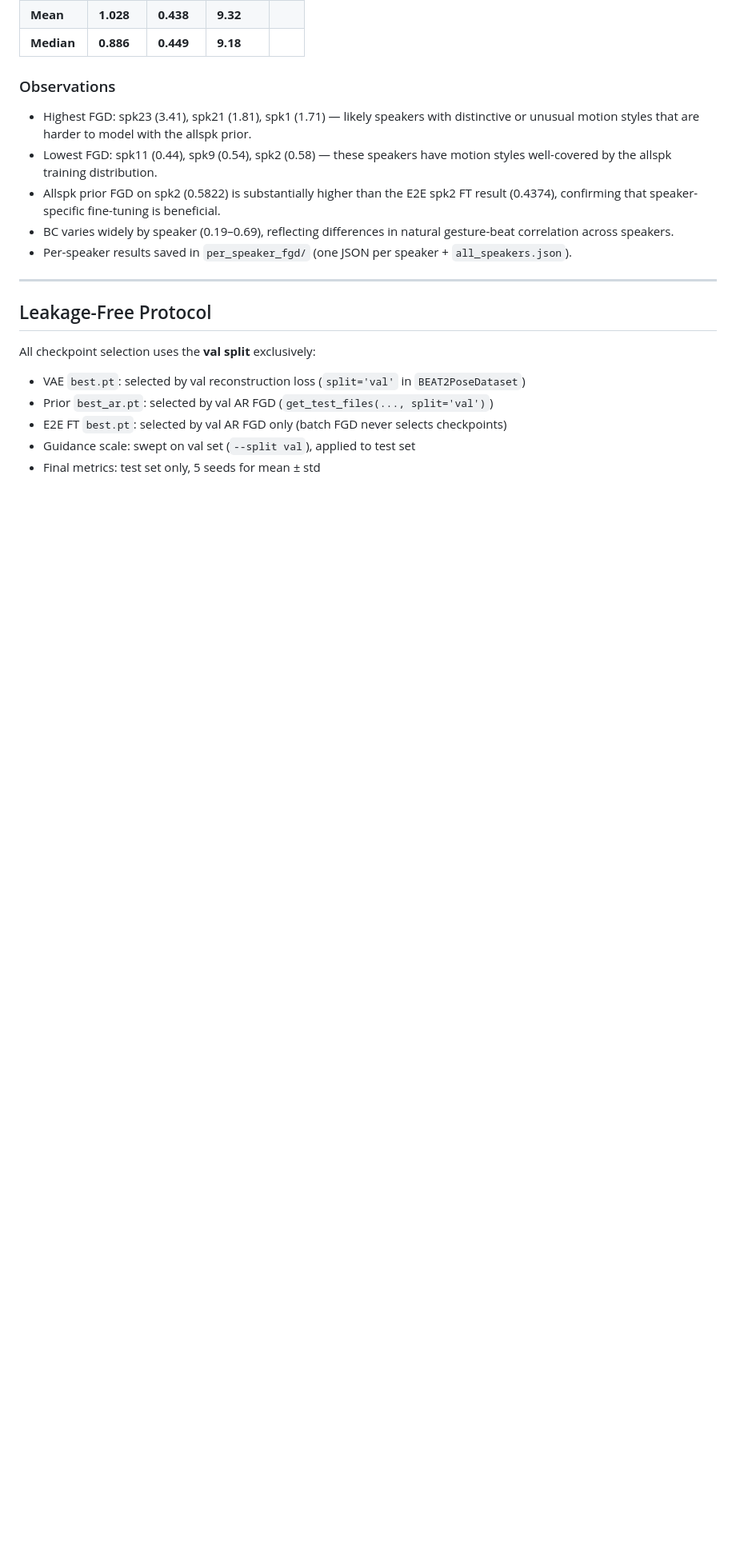
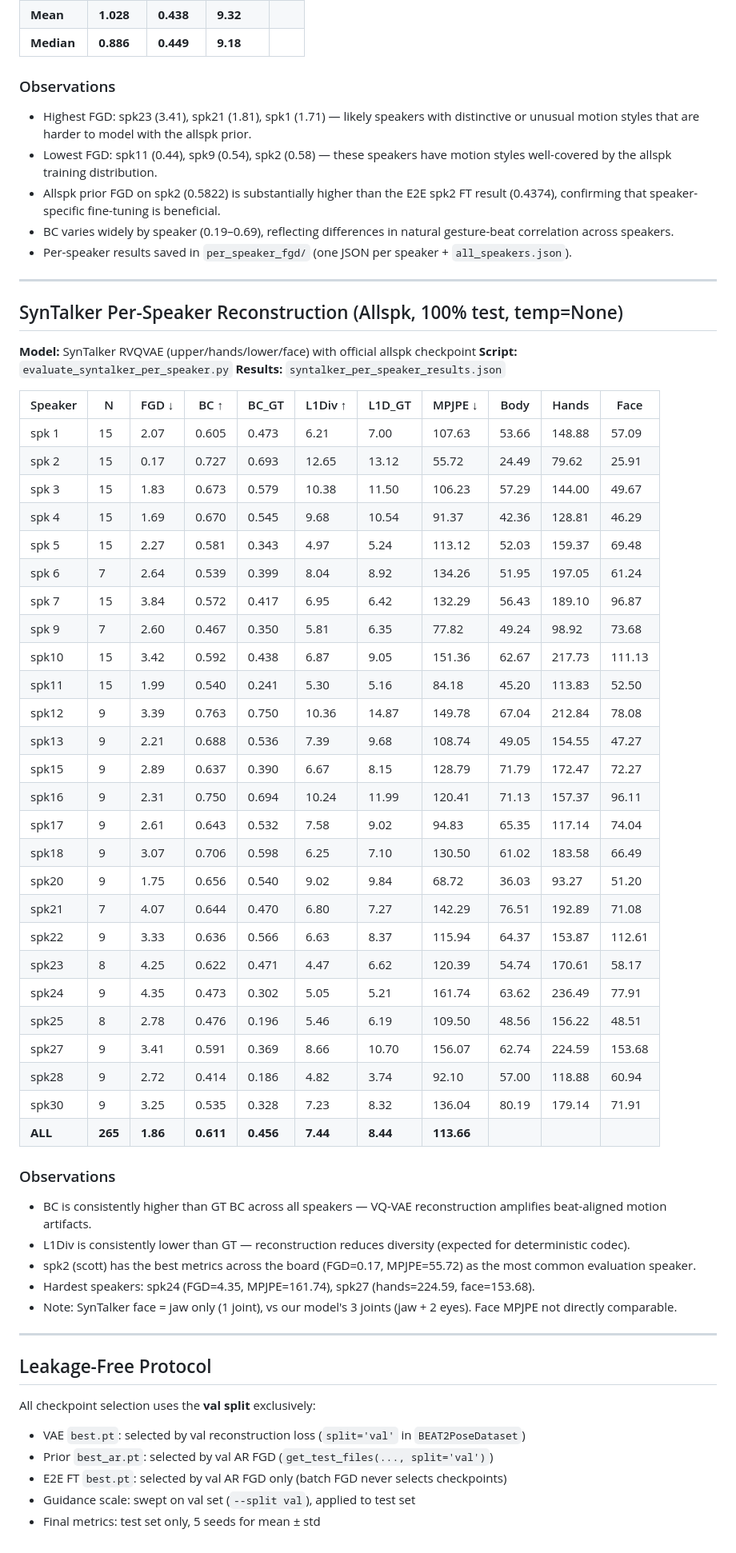
Before and after one commit to bensonhi/HR-VQVAE-POSE, a Markdown page: APPROACH.md, the part around the change. Shown at 80% size. Drawn GitHub-style; blank space fills up the shorter version.

Commit message:
update result

```diff
--- a/APPROACH.md
+++ b/APPROACH.md
@@ -525,6 +525,50 @@ Predicted `.txt` sem files saved to `planned_sem_fewshot/` and `planned_sem_lora
 
 ---
 
+## SynTalker Per-Speaker Reconstruction (Allspk, 100% test, temp=None)
+
+**Model:** SynTalker RVQVAE (upper/hands/lower/face) with official allspk checkpoint
+**Script:** `evaluate_syntalker_per_speaker.py`
+**Results:** `syntalker_per_speaker_results.json`
+
+| Speaker | N | FGD ↓ | BC ↑ | BC_GT | L1Div ↑ | L1D_GT | MPJPE ↓ | Body | Hands | Face |
+|---|---|---|---|---|---|---|---|---|---|---|
+| spk 1 | 15 | 2.07 | 0.605 | 0.473 | 6.21 | 7.00 | 107.63 | 53.66 | 148.88 | 57.09 |
+| spk 2 | 15 | 0.17 | 0.727 | 0.693 | 12.65 | 13.12 | 55.72 | 24.49 | 79.62 | 25.91 |
+| spk 3 | 15 | 1.83 | 0.673 | 0.579 | 10.38 | 11.50 | 106.23 | 57.29 | 144.00 | 49.67 |
+| spk 4 | 15 | 1.69 | 0.670 | 0.545 | 9.68 | 10.54 | 91.37 | 42.36 | 128.81 | 46.29 |
+| spk 5 | 15 | 2.27 | 0.581 | 0.343 | 4.97 | 5.24 | 113.12 | 52.03 | 159.37 | 69.48 |
+| spk 6 | 7 | 2.64 | 0.539 | 0.399 | 8.04 | 8.92 | 134.26 | 51.95 | 197.05 | 61.24 |
+| spk 7 | 15 | 3.84 | 0.572 | 0.417 | 6.95 | 6.42 | 132.29 | 56.43 | 189.10 | 96.87 |
+| spk 9 | 7 | 2.60 | 0.467 | 0.350 | 5.81 | 6.35 | 77.82 | 49.24 | 98.92 | 73.68 |
+| spk10 | 15 | 3.42 | 0.592 | 0.438 | 6.87 | 9.05 | 151.36 | 62.67 | 217.73 | 111.13 |
+| spk11 | 15 | 1.99 | 0.540 | 0.241 | 5.30 | 5.16 | 84.18 | 45.20 | 113.83 | 52.50 |
+| spk12 | 9 | 3.39 | 0.763 | 0.750 | 10.36 | 14.87 | 149.78 | 67.04 | 212.84 | 78.08 |
+| spk13 | 9 | 2.21 | 0.688 | 0.536 | 7.39 | 9.68 | 108.74 | 49.05 | 154.55 | 47.27 |
+| spk15 | 9 | 2.89 | 0.637 | 0.390 | 6.67 | 8.15 | 128.79 | 71.79 | 172.47 | 72.27 |
+| spk16 | 9 | 2.31 | 0.750 | 0.694 | 10.24 | 11.99 | 120.41 | 71.13 | 157.37 | 96.11 |
+| spk17 | 9 | 2.61 | 0.643 | 0.532 | 7.58 | 9.02 | 94.83 | 65.35 | 117.14 | 74.04 |
+| spk18 | 9 | 3.07 | 0.706 | 0.598 | 6.25 | 7.10 | 130.50 | 61.02 | 183.58 | 66.49 |
+| spk20 | 9 | 1.75 | 0.656 | 0.540 | 9.02 | 9.84 | 68.72 | 36.03 | 93.27 | 51.20 |
+| spk21 | 7 | 4.07 | 0.644 | 0.470 | 6.80 | 7.27 | 142.29 | 76.51 | 192.89 | 71.08 |
+| spk22 | 9 | 3.33 | 0.636 | 0.566 | 6.63 | 8.37 | 115.94 | 64.37 | 153.87 | 112.61 |
+| spk23 | 8 | 4.25 | 0.622 | 0.471 | 4.47 | 6.62 | 120.39 | 54.74 | 170.61 | 58.17 |
+| spk24 | 9 | 4.35 | 0.473 | 0.302 | 5.05 | 5.21 | 161.74 | 63.62 | 236.49 | 77.91 |
+| spk25 | 8 | 2.78 | 0.476 | 0.196 | 5.46 | 6.19 | 109.50 | 48.56 | 156.22 | 48.51 |
+| spk27 | 9 | 3.41 | 0.591 | 0.369 | 8.66 | 10.70 | 156.07 | 62.74 | 224.59 | 153.68 |
+| spk28 | 9 | 2.72 | 0.414 | 0.186 | 4.82 | 3.74 | 92.10 | 57.00 | 118.88 | 60.94 |
+| spk30 | 9 | 3.25 | 0.535 | 0.328 | 7.23 | 8.32 | 136.04 | 80.19 | 179.14 | 71.91 |
+| **ALL** | **265** | **1.86** | **0.611** | **0.456** | **7.44** | **8.44** | **113.66** | | | |
+
+### Observations
+- BC is consistently higher than GT BC across all speakers — VQ-VAE reconstruction amplifies beat-aligned motion artifacts.
+- L1Div is consistently lower than GT — reconstruction reduces diversity (expected for deterministic codec).
+- spk2 (scott) has the best metrics across the board (FGD=0.17, MPJPE=55.72) as the most common evaluation speaker.
+- Hardest speakers: spk24 (FGD=4.35, MPJPE=161.74), spk27 (hands=224.59, face=153.68).
+- Note: SynTalker face = jaw only (1 joint), vs our model's 3 joints (jaw + 2 eyes). Face MPJPE not directly comparable.
+
+---
+
 ## Leakage-Free Protocol
 
 All checkpoint selection uses the **val split** exclusively:
```
